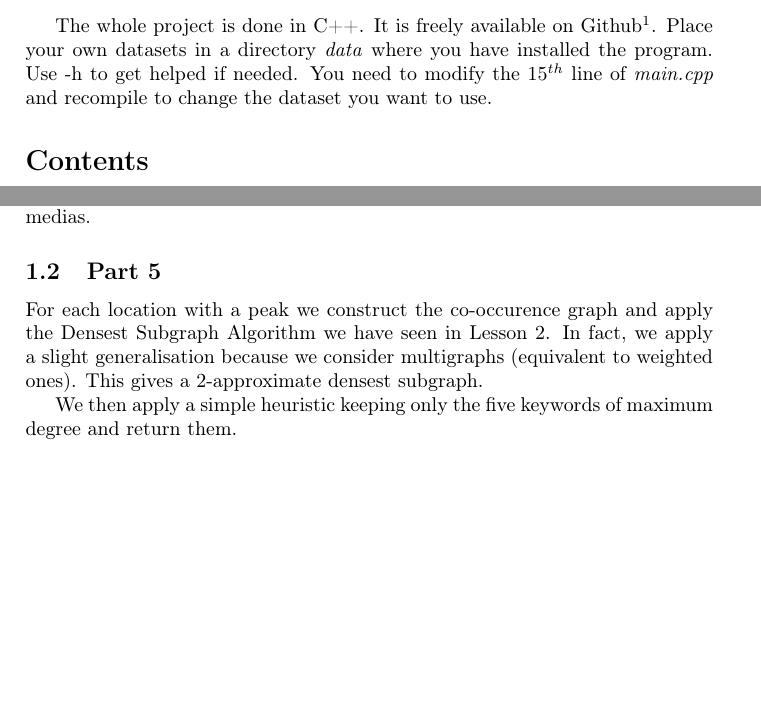
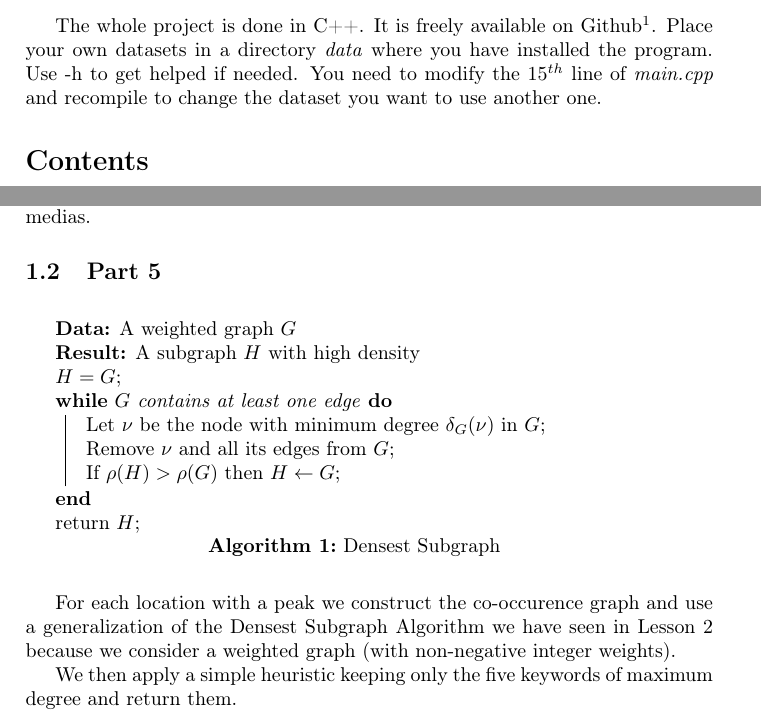
Before and after one commit to yannramusat/Extractor, a LaTeX document (report/report.tex): two parts of pages 1 and 2 of 3, joined at a grey line, cut so that both start at the same text, the shorter picture padded with empty space. Compiled offline with pdfLaTeX.

Commit message:
Modif readme.

```diff
--- a/report/report.tex
+++ b/report/report.tex
@@ -2,6 +2,7 @@
 \usepackage[utf8]{inputenc}
 \usepackage[T1]{fontenc}
 \usepackage{url}
+\usepackage[]{algorithm2e}
 
 \title{2-29-2 Graph Mining - Event Detection}
 \author{Yann Ramusat}
@@ -9,7 +10,7 @@
 \begin{document}
 \maketitle
 The whole project is done in C++. It is freely available on Github\footnote{https://github.com/yannramusat/Extractor}. Place your own datasets in a directory \textit{data} where you have installed the program. Use -h to get helped if needed.
-You need to modify the $15^{th}$ line of \textit{main.cpp} and recompile to change the dataset you want to use.
+You need to modify the $15^{th}$ line of \textit{main.cpp} and recompile to change the dataset you want to use another one.
 
 \tableofcontents
 
@@ -36,7 +37,20 @@ You need to modify the $15^{th}$ line of \textit{main.cpp} and recompile to chan
 
 \subsection{Part 5}
 
-For each location with a peak we construct the co-occurence graph and apply the Densest Subgraph Algorithm we have seen in Lesson $2$. In fact, we apply a slight generalisation because we consider multigraphs (equivalent to weighted ones). This gives a $2$-approximate densest subgraph.
+\begin{algorithm}
+\KwData{A weighted graph $G$}
+ \KwResult{A subgraph $H$ with high density}
+	$H = G$\;
+\While{$G$ contains at least one edge}{
+  Let $\nu$ be the node with minimum degree $\delta_G (\nu)$ in $G$\;
+  Remove $\nu$ and all its edges from $G$\;
+  If $\rho(H) > \rho(G)$ then $H \leftarrow G$\;
+  }
+  return $H$\;
+ \caption{Densest Subgraph}
+\end{algorithm}
+
+For each location with a peak we construct the co-occurence graph and use a generalization of the Densest Subgraph Algorithm we have seen in Lesson $2$ because we consider a weighted graph (with non-negative integer weights).
 
 We then apply a simple heuristic keeping only the five keywords of maximum degree and return them.
 
```
Also changed, not shown: README.md, 2 other files.
